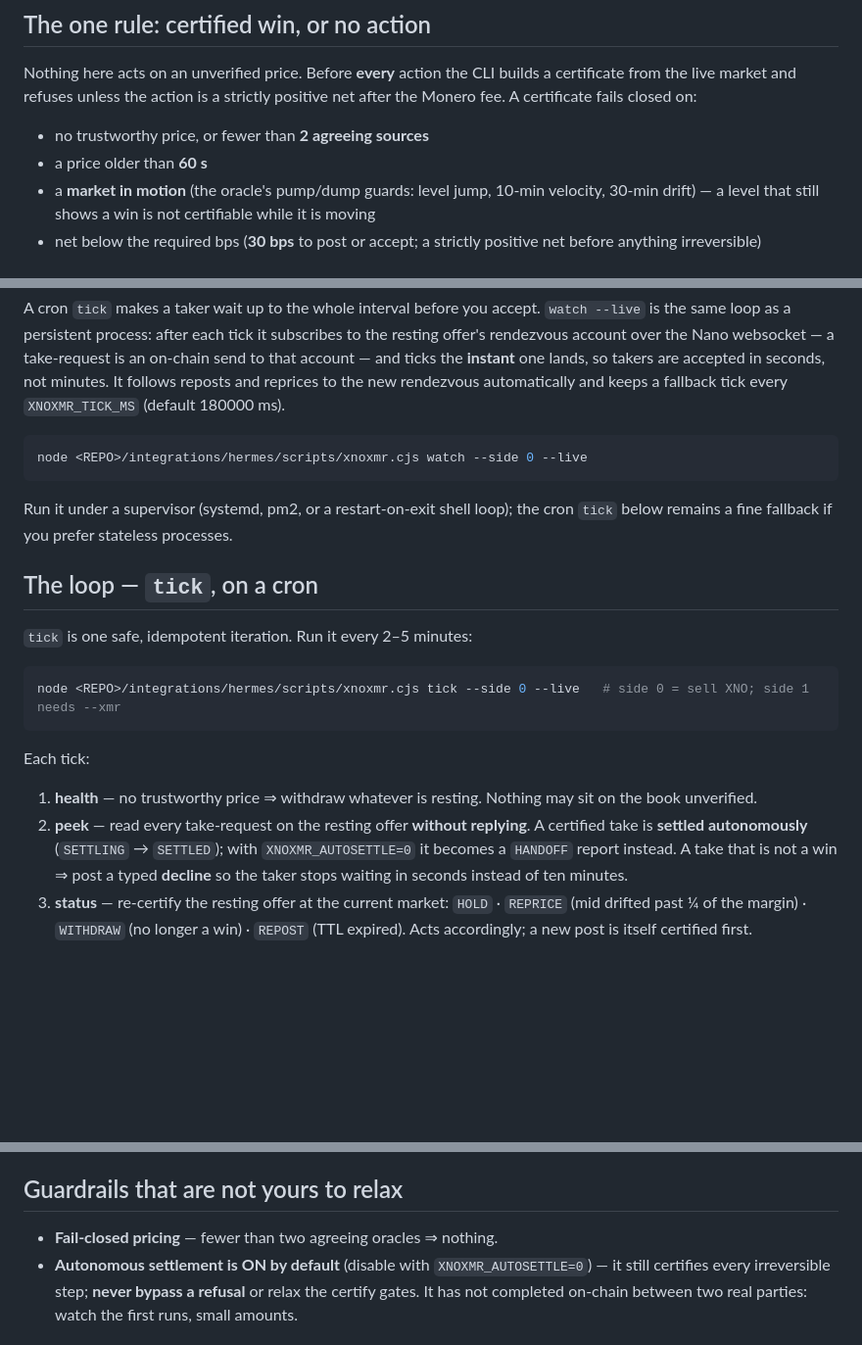
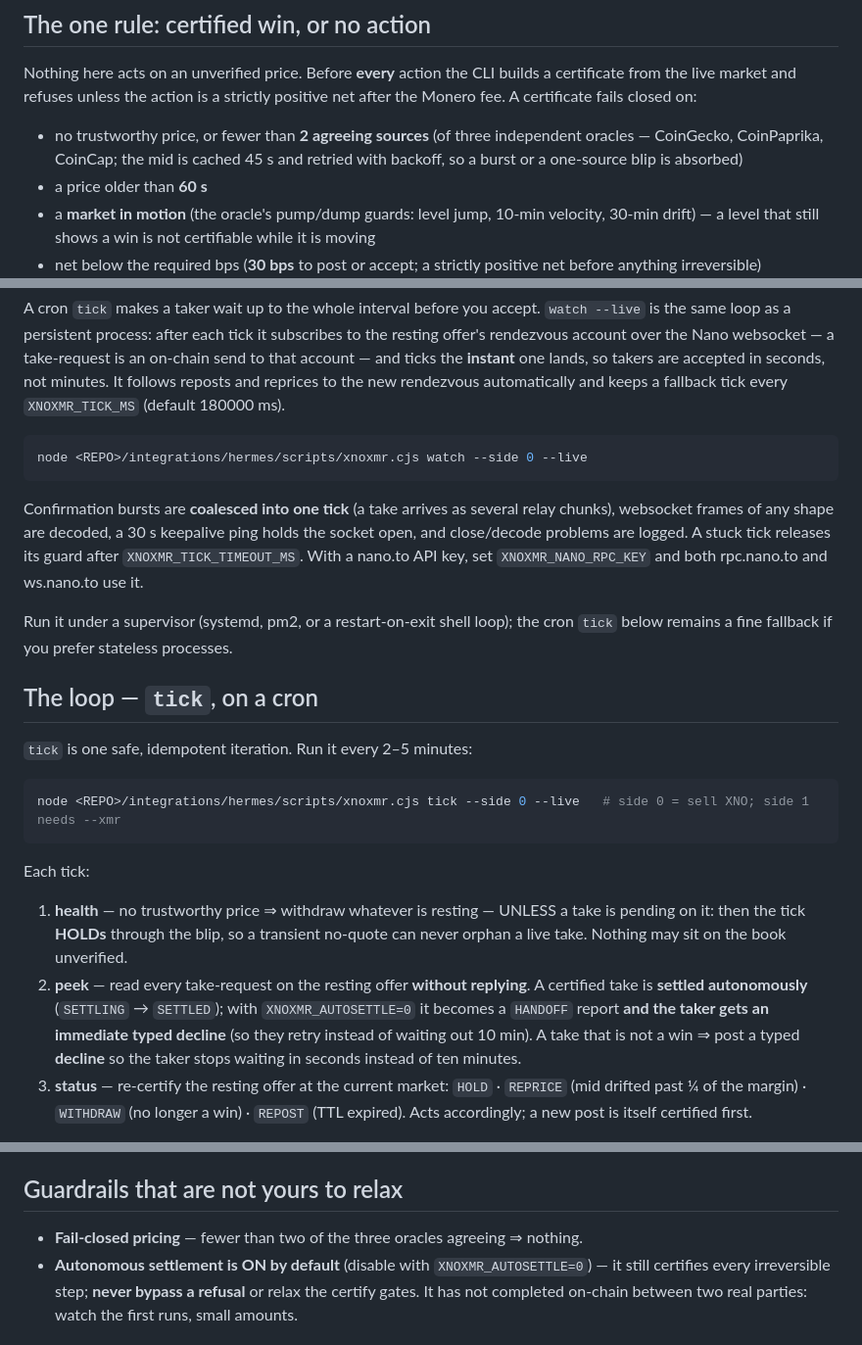
Before and after one commit to dhyabi2/NearInstant, a Markdown page: integrations/hermes/SKILL.md, 3 parts joined by grey strips. Shown at 98% size. Drawn GitHub-style; blank space fills up the shorter version.

Commit message:
SKILL: document the shipped behavior — 3-source cached oracle, pending-take HOLD, burst coalescing, hand-off decline, watch hardening env vars
Co-Authored-By: Claude Fable 5 <noreply@anthropic.com>

````diff
--- a/integrations/hermes/SKILL.md
+++ b/integrations/hermes/SKILL.md
@@ -41,7 +41,9 @@ Nothing here acts on an unverified price. Before **every** action the CLI
 builds a certificate from the live market and refuses unless the action is a
 strictly positive net after the Monero fee. A certificate fails closed on:
 
-- no trustworthy price, or fewer than **2 agreeing sources**
+- no trustworthy price, or fewer than **2 agreeing sources** (of three
+  independent oracles — CoinGecko, CoinPaprika, CoinCap; the mid is cached
+  45 s and retried with backoff, so a burst or a one-source blip is absorbed)
 - a price older than **60 s**
 - a **market in motion** (the oracle's pump/dump guards: level jump, 10-min
   velocity, 30-min drift) — a level that still shows a win is not certifiable
@@ -111,6 +113,12 @@ every `XNOXMR_TICK_MS` (default 180000 ms).
 node <REPO>/integrations/hermes/scripts/xnoxmr.cjs watch --side 0 --live
 ```
 
+Confirmation bursts are **coalesced into one tick** (a take arrives as several
+relay chunks), websocket frames of any shape are decoded, a 30 s keepalive ping
+holds the socket open, and close/decode problems are logged. A stuck tick
+releases its guard after `XNOXMR_TICK_TIMEOUT_MS`. With a nano.to API key, set
+`XNOXMR_NANO_RPC_KEY` and both rpc.nano.to and ws.nano.to use it.
+
 Run it under a supervisor (systemd, pm2, or a restart-on-exit shell loop); the
 cron `tick` below remains a fine fallback if you prefer stateless processes.
 
@@ -124,11 +132,14 @@ node <REPO>/integrations/hermes/scripts/xnoxmr.cjs tick --side 0 --live   # side
 
 Each tick:
 
-1. **health** — no trustworthy price ⇒ withdraw whatever is resting. Nothing
+1. **health** — no trustworthy price ⇒ withdraw whatever is resting — UNLESS
+   a take is pending on it: then the tick **HOLDs** through the blip, so a
+   transient no-quote can never orphan a live take. Nothing
    may sit on the book unverified.
 2. **peek** — read every take-request on the resting offer **without replying**.
    A certified take is **settled autonomously** (`SETTLING` → `SETTLED`); with
-   `XNOXMR_AUTOSETTLE=0` it becomes a `HANDOFF` report instead. A take
+   `XNOXMR_AUTOSETTLE=0` it becomes a `HANDOFF` report **and the taker gets an
+   immediate typed decline** (so they retry instead of waiting out 10 min). A take
    that is not a win ⇒ post a typed **decline** so the taker stops waiting in
    seconds instead of ten minutes.
 3. **status** — re-certify the resting offer at the current market:
@@ -257,7 +268,7 @@ loop does, on any tick where it no longer certifies.
 
 ## Guardrails that are not yours to relax
 
-- **Fail-closed pricing** — fewer than two agreeing oracles ⇒ nothing.
+- **Fail-closed pricing** — fewer than two of the three oracles agreeing ⇒ nothing.
 - **Autonomous settlement is ON by default** (disable with `XNOXMR_AUTOSETTLE=0`) — it still certifies every irreversible step; **never bypass a refusal** or relax the certify gates. It has not completed on-chain between two real parties: watch the first runs, small amounts.
 
 ## Trust model, stated so you can defend it
````
